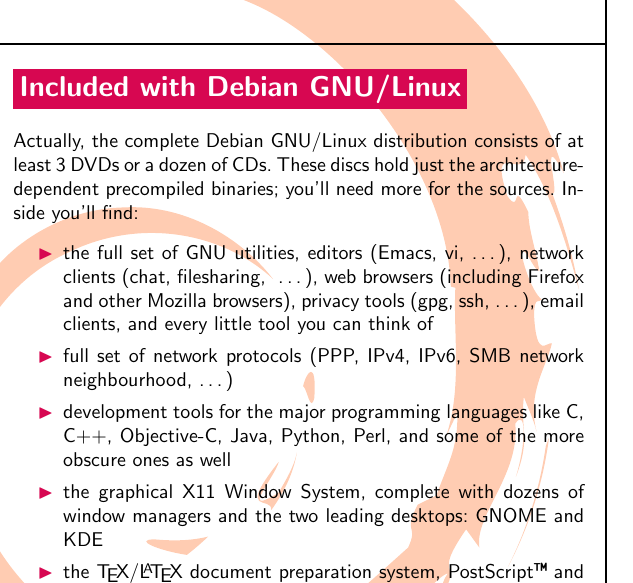
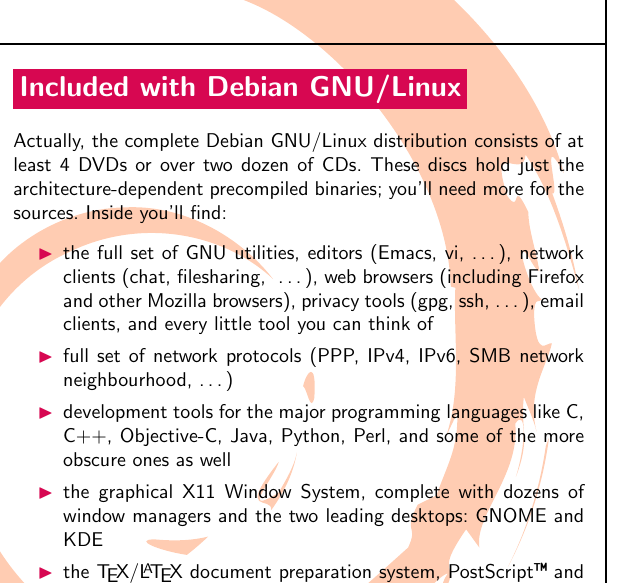
Before and after one commit to log2akshat/debian-flyers, a LaTeX document (all.tex, which reads english.tex): part of one column of page 1 of 8, cut so that both start at the same text. Compiled offline with pdfLaTeX; a LaTeX package or settings file that is missing is left out.

Commit message:
Adjust number of optical media

```diff
--- a/english.tex
+++ b/english.tex
@@ -94,8 +94,8 @@
 
 \def\Included{
 %
-Actually, the complete Debian GNU/Linux distribution consists of at least 3
-DVDs or a dozen of CDs.  These discs hold just the architecture-dependent
+Actually, the complete Debian GNU/Linux distribution consists of at least 4
+DVDs or over two dozen of CDs.  These discs hold just the architecture-dependent
 precompiled binaries; you'll need more for the sources.
 Inside you'll find:
 %
```
Also changed, not shown: english.tex (2 more changed lines).
